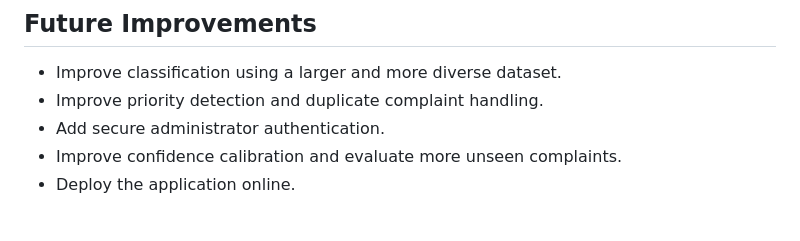
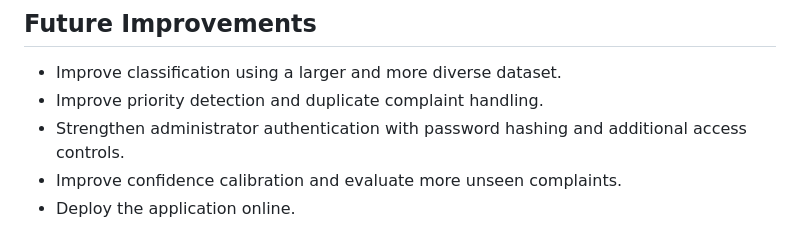
Before and after one commit to Gulshankumar79/AI-Complaint-Management-System, a Markdown page: README.md, the part around the change. Rendered like a GitHub page.

```diff
--- a/README.md
+++ b/README.md
@@ -87,7 +87,7 @@ AI_Complaint_Management_System/
 
 - Improve classification using a larger and more diverse dataset.
 - Improve priority detection and duplicate complaint handling.
-- Add secure administrator authentication.
+- Strengthen administrator authentication with password hashing and additional access controls.
 - Improve confidence calibration and evaluate more unseen complaints.
 - Deploy the application online.
 
```
